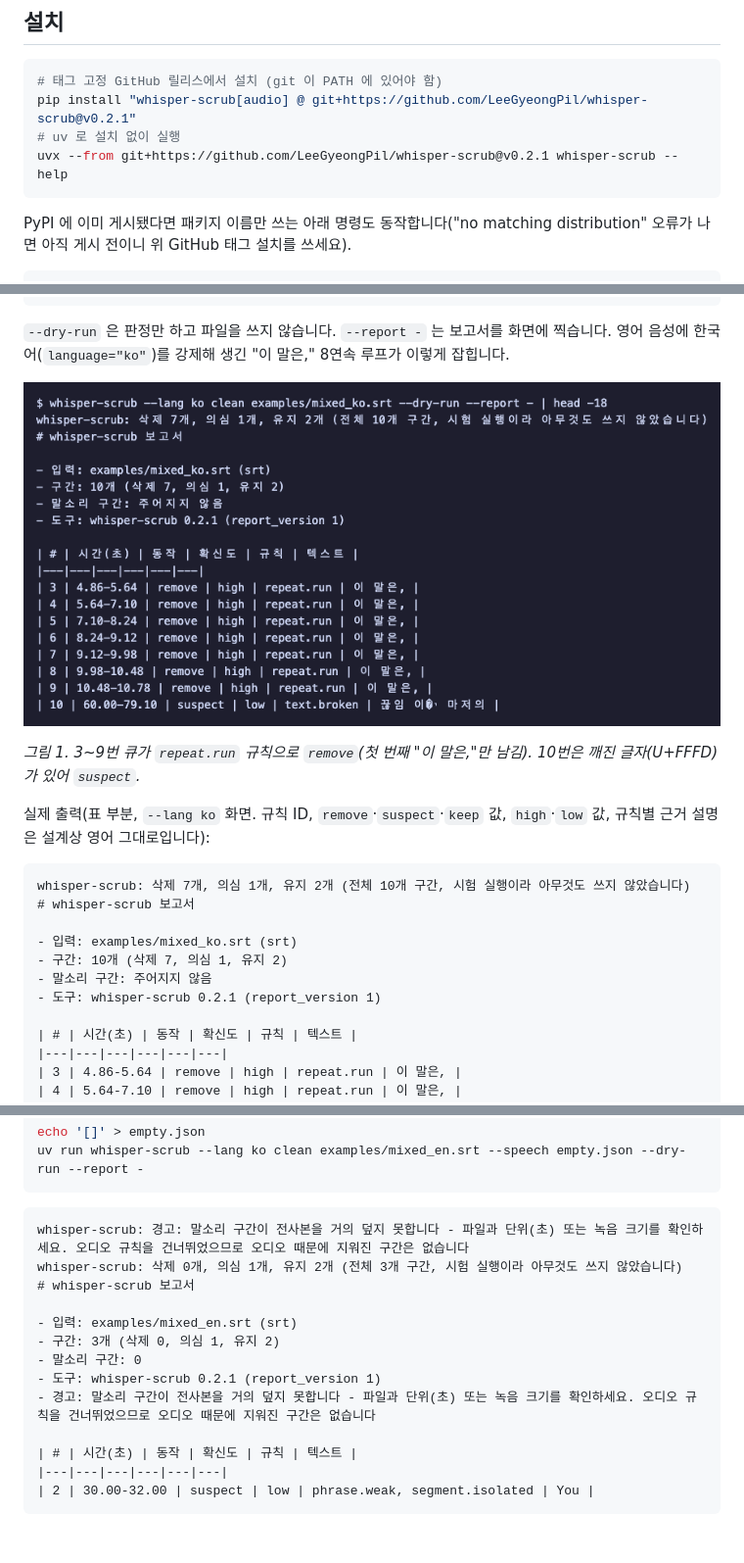
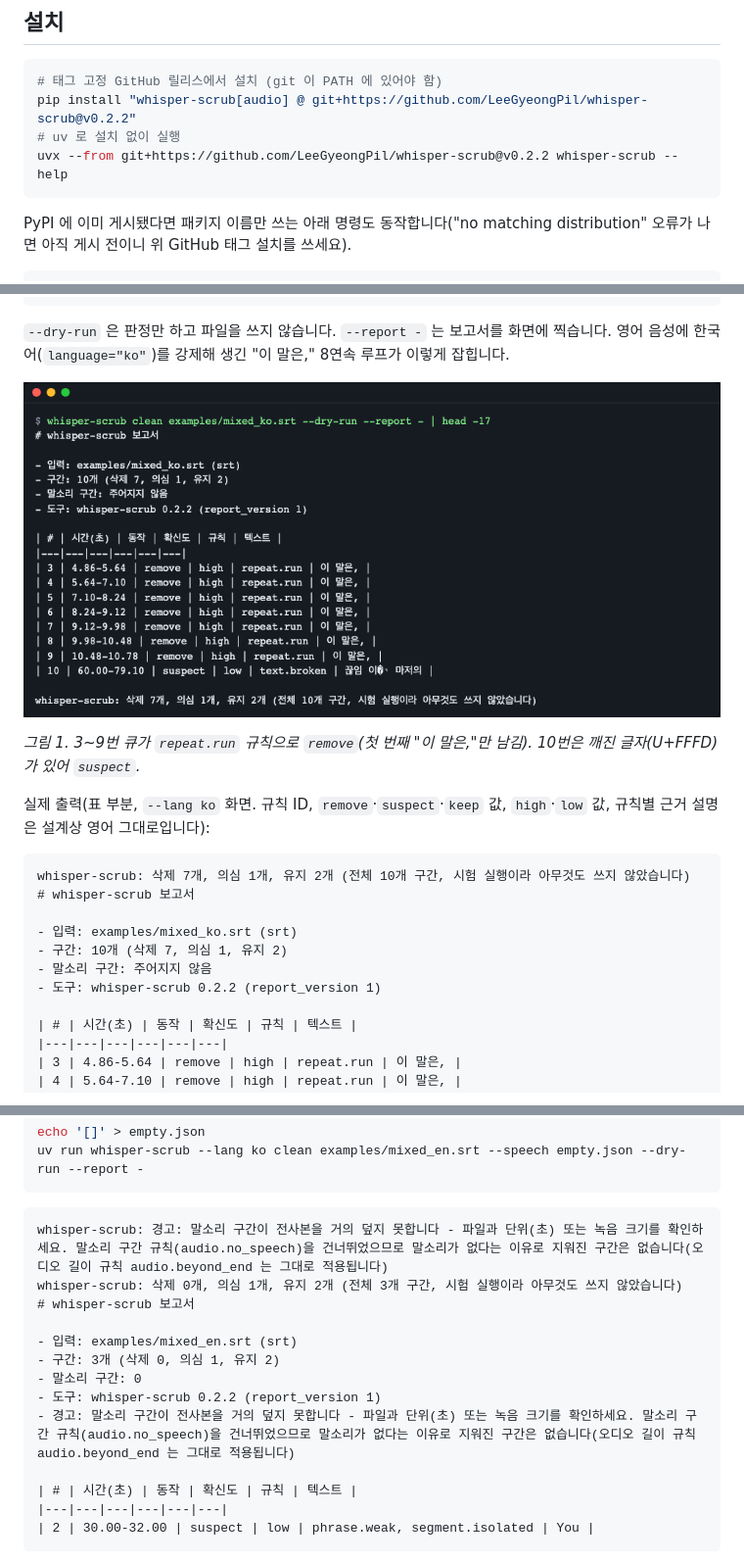
Before and after one commit to LeeGyeongPil/whisper-scrub, a Markdown page: README.ko.md, 3 parts joined by grey strips. Shown at 98% size. Drawn GitHub-style; pictures changed too: docs/images/01-ko-loop-report.ko.png; blank space fills up the shorter version.

````diff
--- a/README.ko.md
+++ b/README.ko.md
@@ -18,9 +18,9 @@ Whisper(openai-whisper, faster-whisper, whisper.cpp, OpenAI API)가 만든 전
 
 ```bash
 # 태그 고정 GitHub 릴리스에서 설치 (git 이 PATH 에 있어야 함)
-pip install "whisper-scrub[audio] @ git+https://github.com/LeeGyeongPil/whisper-scrub@v0.2.1"
+pip install "whisper-scrub[audio] @ git+https://github.com/LeeGyeongPil/whisper-scrub@v0.2.2"
 # uv 로 설치 없이 실행
-uvx --from git+https://github.com/LeeGyeongPil/whisper-scrub@v0.2.1 whisper-scrub --help
+uvx --from git+https://github.com/LeeGyeongPil/whisper-scrub@v0.2.2 whisper-scrub --help
 ```
 
 PyPI 에 이미 게시됐다면 패키지 이름만 쓰는 아래 명령도 동작합니다("no matching distribution" 오류가 나면 아직 게시 전이니 위 GitHub 태그 설치를 쓰세요).
@@ -62,7 +62,7 @@ whisper-scrub: 삭제 7개, 의심 1개, 유지 2개 (전체 10개 구간, 시
 - 입력: examples/mixed_ko.srt (srt)
 - 구간: 10개 (삭제 7, 의심 1, 유지 2)
 - 말소리 구간: 주어지지 않음
-- 도구: whisper-scrub 0.2.1 (report_version 1)
+- 도구: whisper-scrub 0.2.2 (report_version 1)
 
 | # | 시간(초) | 동작 | 확신도 | 규칙 | 텍스트 |
 |---|---|---|---|---|---|
@@ -213,15 +213,15 @@ uv run whisper-scrub --lang ko clean examples/mixed_en.srt --speech empty.json -
 ```
 
 ```text
-whisper-scrub: 경고: 말소리 구간이 전사본을 거의 덮지 못합니다 - 파일과 단위(초) 또는 녹음 크기를 확인하세요. 오디오 규칙을 건너뛰었으므로 오디오 때문에 지워진 구간은 없습니다
+whisper-scrub: 경고: 말소리 구간이 전사본을 거의 덮지 못합니다 - 파일과 단위(초) 또는 녹음 크기를 확인하세요. 말소리 구간 규칙(audio.no_speech)을 건너뛰었으므로 말소리가 없다는 이유로 지워진 구간은 없습니다(오디오 길이 규칙 audio.beyond_end 는 그대로 적용됩니다)
 whisper-scrub: 삭제 0개, 의심 1개, 유지 2개 (전체 3개 구간, 시험 실행이라 아무것도 쓰지 않았습니다)
 # whisper-scrub 보고서
 
 - 입력: examples/mixed_en.srt (srt)
 - 구간: 3개 (삭제 0, 의심 1, 유지 2)
 - 말소리 구간: 0
-- 도구: whisper-scrub 0.2.1 (report_version 1)
-- 경고: 말소리 구간이 전사본을 거의 덮지 못합니다 - 파일과 단위(초) 또는 녹음 크기를 확인하세요. 오디오 규칙을 건너뛰었으므로 오디오 때문에 지워진 구간은 없습니다
+- 도구: whisper-scrub 0.2.2 (report_version 1)
+- 경고: 말소리 구간이 전사본을 거의 덮지 못합니다 - 파일과 단위(초) 또는 녹음 크기를 확인하세요. 말소리 구간 규칙(audio.no_speech)을 건너뛰었으므로 말소리가 없다는 이유로 지워진 구간은 없습니다(오디오 길이 규칙 audio.beyond_end 는 그대로 적용됩니다)
 
 | # | 시간(초) | 동작 | 확신도 | 규칙 | 텍스트 |
 |---|---|---|---|---|---|
````
Also changed, not shown: other parts of README.ko.md (+5 -5 lines), CHANGELOG.md (+19 -0 lines), README.md (+12 -12 lines), docs/images/01-ko-loop-report.png.
